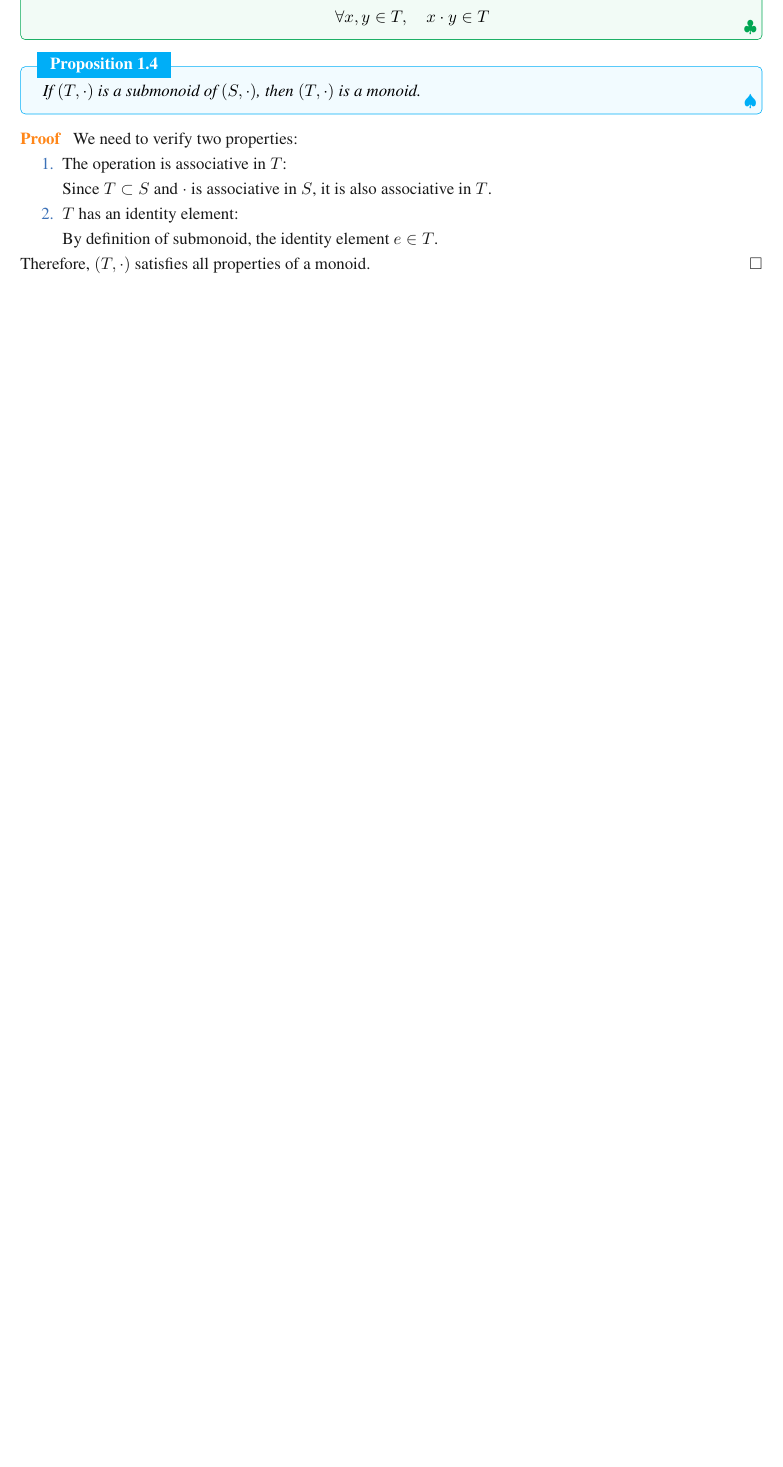
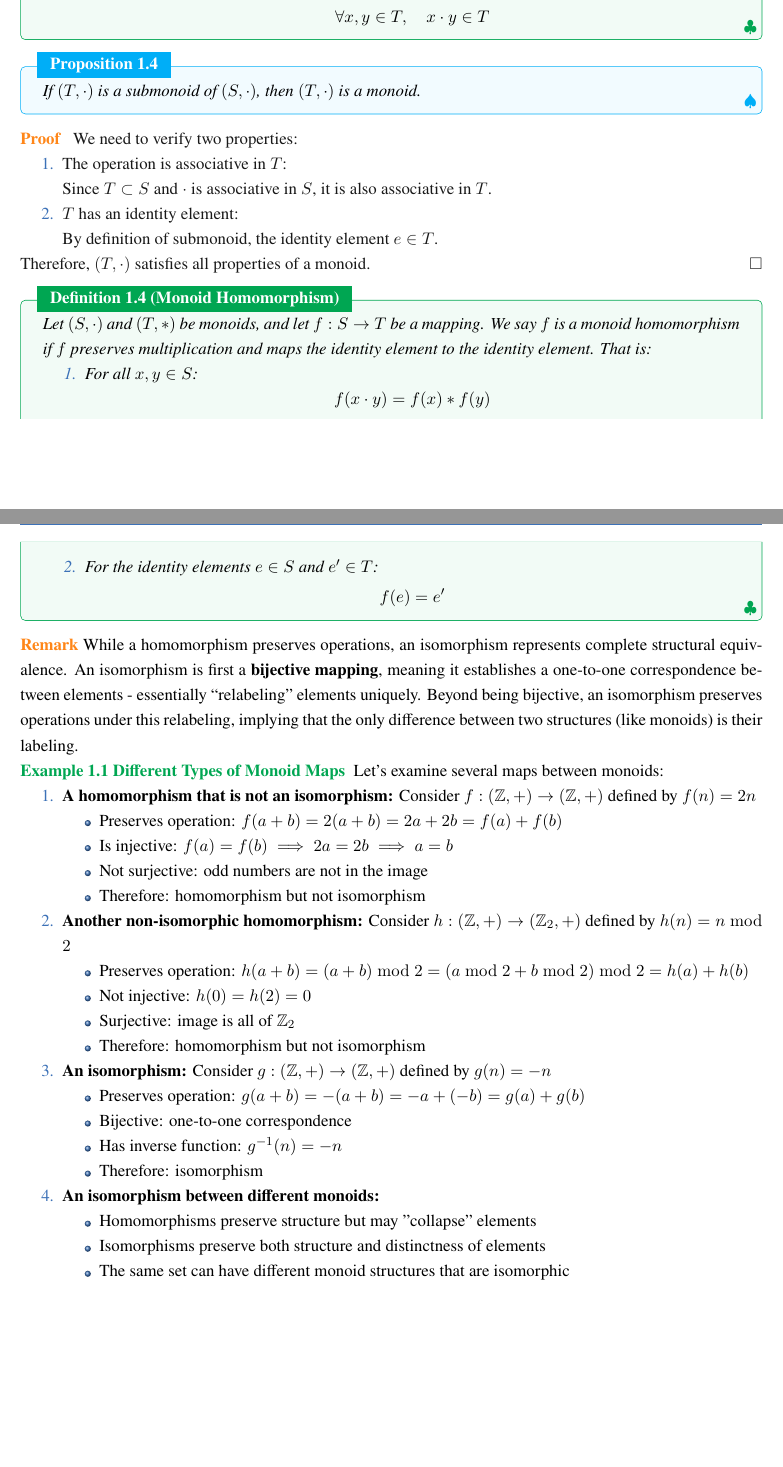
Before and after one commit to jiahaoxiang2000/MATH, a LaTeX thesis (AbstractAlgebra/note/abstractAlgeNote.tex): part of page 4 of 7 before the commit and two parts of pages 4 and 5 of 8 after it, the two joined at a grey line, cut so that both start at the same text, the shorter picture padded with empty space. Compiled offline with XeLaTeX; a missing font is replaced by an installed copy or a similar font.

Commit message:
add definitions, remarks, and examples for monoid homomorphisms in abstractAlgeNote.tex

```diff
--- a/AbstractAlgebra/note/abstractAlgeNote.tex
+++ b/AbstractAlgebra/note/abstractAlgeNote.tex
@@ -157,7 +157,62 @@ Thus, the statement holds for $n = k + 1$.
   Therefore, $(T,\cdot)$ satisfies all properties of a monoid.
 \end{proof}
 
+\begin{definition}[Monoid Homomorphism]{monoid_homomorphism}
+  Let $(S,\cdot)$ and $(T,\ast)$ be monoids, and let $f : S \to T$ be a mapping.
+  We say $f$ is a monoid homomorphism if $f$ preserves multiplication and maps the identity element to the identity element. That is:
+  \begin{enumerate}
+    \item For all $x,y \in S$:
+    \[
+      f(x \cdot y) = f(x) \ast f(y)
+    \]
+    \item For the identity elements $e \in S$ and $e' \in T$:
+    \[
+      f(e) = e'
+    \]
+  \end{enumerate}
+\end{definition}
 
+\begin{remark}
+  While a homomorphism preserves operations, an isomorphism represents complete structural equivalence. An isomorphism is first a \textbf{bijective mapping}, meaning it establishes a one-to-one correspondence between elements - essentially ``relabeling" elements uniquely. Beyond being bijective, an isomorphism preserves operations under this relabeling, implying that the only difference between two structures (like monoids) is their labeling.
+\end{remark}
+
+\begin{example}[~Different Types of Monoid Maps]
+  Let's examine several maps between monoids:
+
+  \begin{enumerate}
+    \item \textbf{A homomorphism that is not an isomorphism:}
+     Consider $f: (\mathbb{Z}, +) \to (\mathbb{Z}, +)$ defined by $f(n) = 2n$
+    \begin{itemize}
+      \item Preserves operation: $f(a + b) = 2(a + b) = 2a + 2b = f(a) + f(b)$
+      \item Is injective: $f(a) = f(b) \implies 2a = 2b \implies a = b$
+      \item Not surjective: odd numbers are not in the image
+      \item Therefore: homomorphism but not isomorphism
+    \end{itemize}
+    \item \textbf{Another non-isomorphic homomorphism:}
+    Consider $h: (\mathbb{Z}, +) \to (\mathbb{Z}_2, +)$ defined by $h(n) = n \bmod 2$
+    \begin{itemize}
+      \item Preserves operation: $h(a + b) = (a + b) \bmod 2 = (a \bmod 2 + b \bmod 2) \bmod 2 = h(a) + h(b)$
+      \item Not injective: $h(0) = h(2) = 0$
+      \item Surjective: image is all of $\mathbb{Z}_2$
+      \item Therefore: homomorphism but not isomorphism
+    \end{itemize}
+    \item \textbf{An isomorphism:}
+     Consider $g: (\mathbb{Z}, +) \to (\mathbb{Z}, +)$ defined by $g(n) = -n$
+    \begin{itemize}
+      \item Preserves operation: $g(a + b) = -(a + b) = -a + (-b) = g(a) + g(b)$
+      \item Bijective: one-to-one correspondence
+      \item Has inverse function: $g^{-1}(n) = -n$
+      \item Therefore: isomorphism
+    \end{itemize}
+    \item \textbf{An isomorphism between different monoids:}
+    \begin{itemize}
+      \item Homomorphisms preserve structure but may "collapse" elements
+      \item Isomorphisms preserve both structure and distinctness of elements
+      \item The same set can have different monoid structures that are isomorphic
+    \end{itemize}
+  \end{enumerate}
+
+\end{example}
 \chapter{Ring Theory}
 
 \chapter{Polynomial Theory}
```
Also changed, not shown: AbstractAlgebra/note/abstractAlgeNote.pdf.
